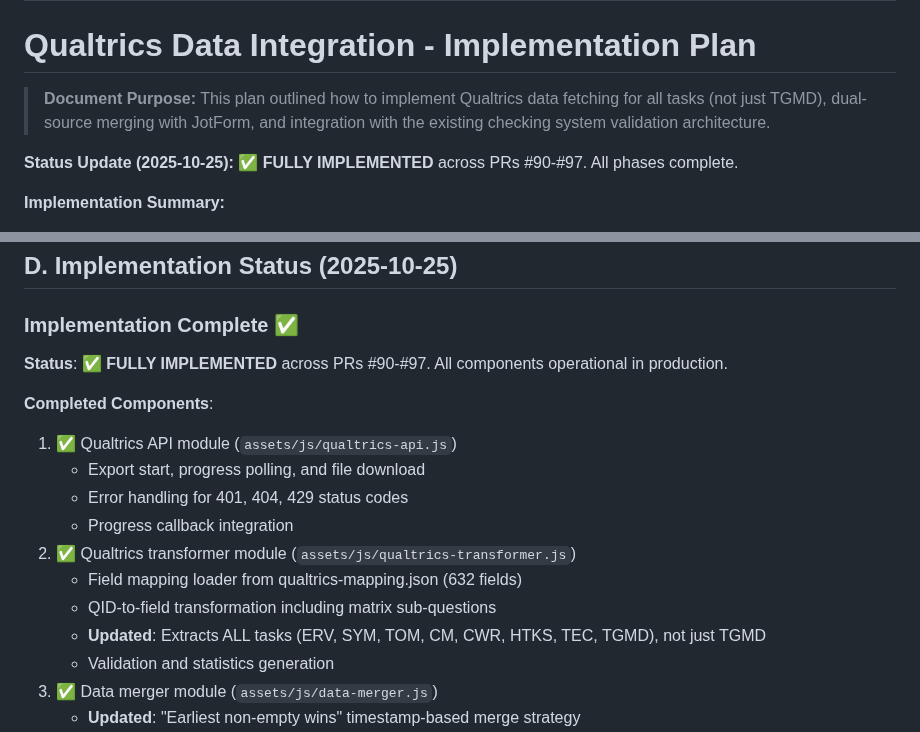
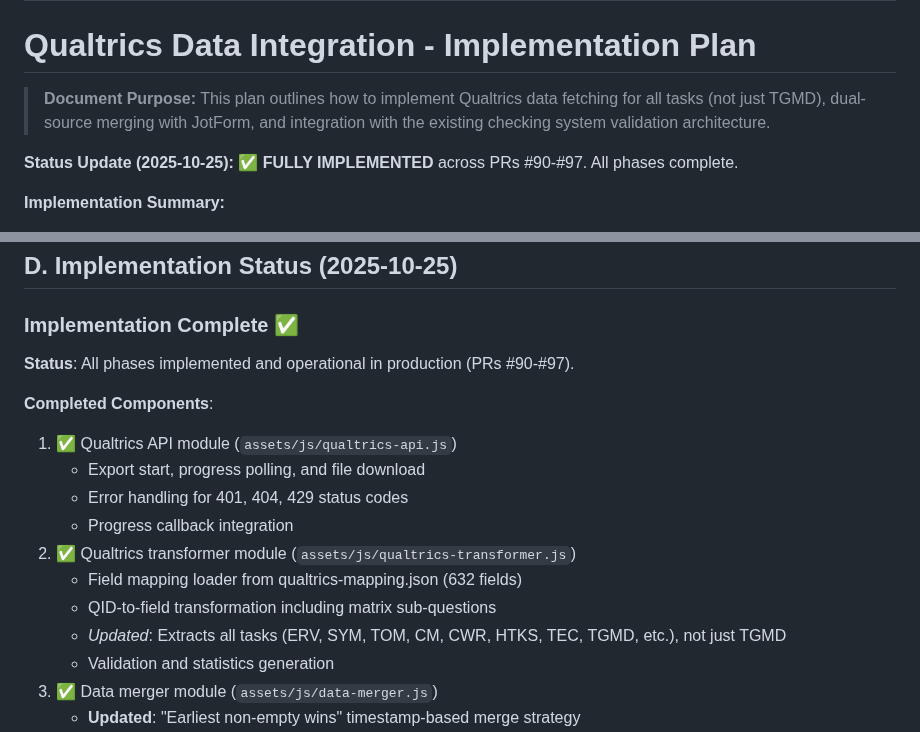
Before and after one commit to herman925/4Set-Server, a Markdown page: PRDs/qualtrics_implementation_plan.md, 2 parts joined by grey strips. GitHub-like rendering.

Commit message:
Address code review feedback and finalize documentation
Co-authored-by: herman925 <65190774+herman925@users.noreply.github.com>

```diff
--- a/PRDs/qualtrics_implementation_plan.md
+++ b/PRDs/qualtrics_implementation_plan.md
@@ -7,7 +7,7 @@ status: ✅ IMPLEMENTED (PRs #90-#97)
 
 # Qualtrics Data Integration - Implementation Plan
 
-> **Document Purpose:** This plan outlined how to implement Qualtrics data fetching for all tasks (not just TGMD), dual-source merging with JotForm, and integration with the existing checking system validation architecture.
+> **Document Purpose:** This plan outlines how to implement Qualtrics data fetching for all tasks (not just TGMD), dual-source merging with JotForm, and integration with the existing checking system validation architecture.
 
 **Status Update (2025-10-25):** ✅ **FULLY IMPLEMENTED** across PRs #90-#97. All phases complete.
 
@@ -3133,7 +3133,7 @@ Trial 2    [2_1]       [2_2]       [2_3]       [2_4]
 
 ### Implementation Complete ✅
 
-**Status**: ✅ **FULLY IMPLEMENTED** across PRs #90-#97. All components operational in production.
+**Status**: All phases implemented and operational in production (PRs #90-#97).
 
 **Completed Components**:
 1. ✅ Qualtrics API module (`assets/js/qualtrics-api.js`)
@@ -3143,7 +3143,7 @@ Trial 2    [2_1]       [2_2]       [2_3]       [2_4]
 2. ✅ Qualtrics transformer module (`assets/js/qualtrics-transformer.js`)
    - Field mapping loader from qualtrics-mapping.json (632 fields)
    - QID-to-field transformation including matrix sub-questions
-   - **Updated**: Extracts ALL tasks (ERV, SYM, TOM, CM, CWR, HTKS, TEC, TGMD), not just TGMD
+   - *Updated*: Extracts all tasks (ERV, SYM, TOM, CM, CWR, HTKS, TEC, TGMD, etc.), not just TGMD
    - Validation and statistics generation
 3. ✅ Data merger module (`assets/js/data-merger.js`)
    - **Updated**: "Earliest non-empty wins" timestamp-based merge strategy
```
